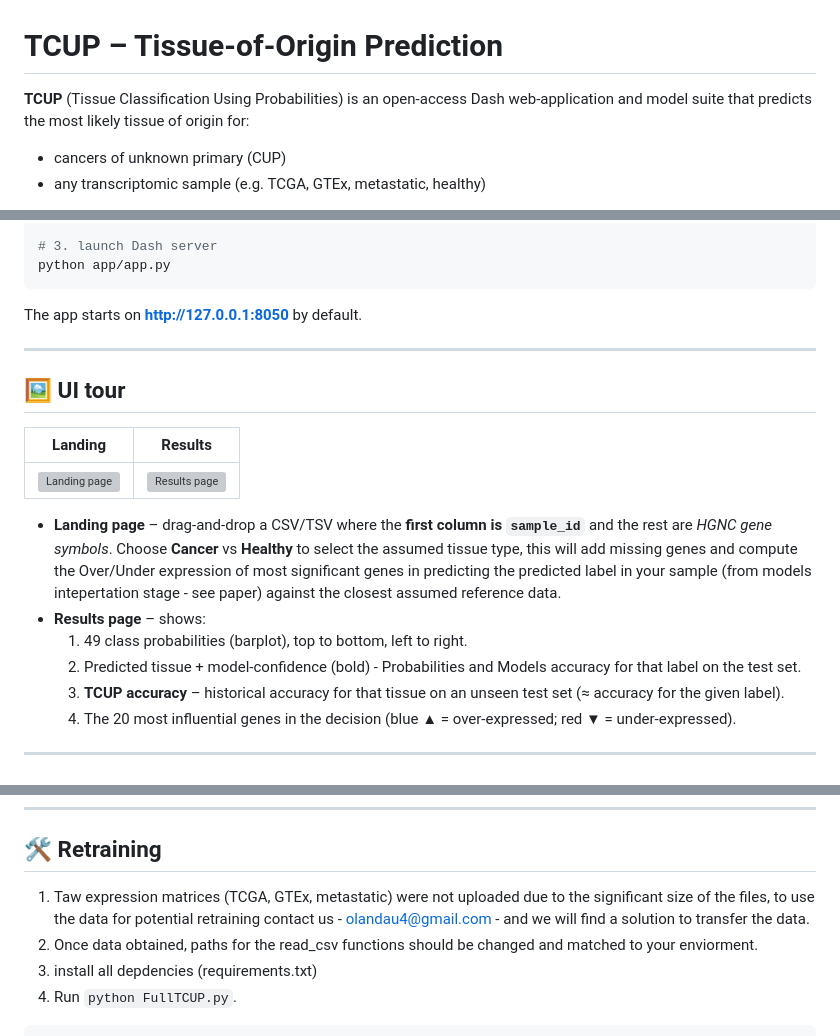
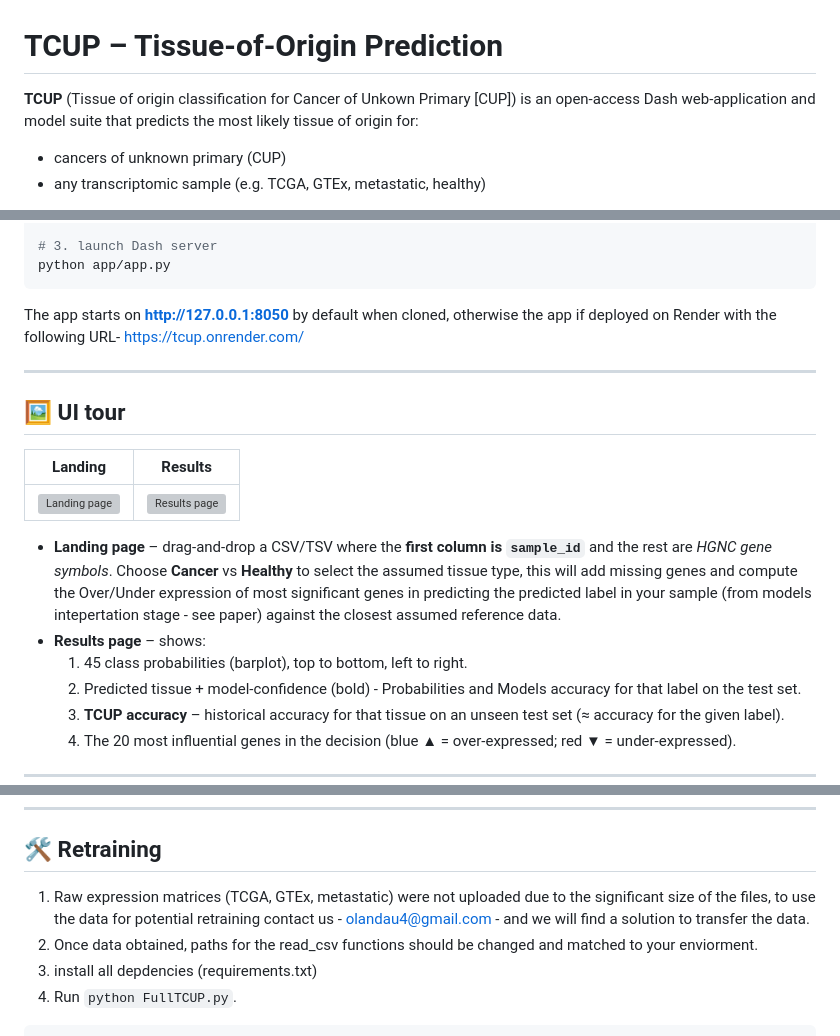
Before and after one commit to OhadLandau/TCUP, a Markdown page: README.md, 3 parts joined by grey strips. GitHub-like rendering; grey boxes are pictures that could not be loaded.

````diff
--- a/README.md
+++ b/README.md
@@ -1,6 +1,6 @@
 # TCUP – Tissue‑of‑Origin Prediction
 
-**TCUP** (Tissue Classification Using Probabilities) is an open‑access Dash web‑application and model suite that predicts the most likely tissue of origin for:
+**TCUP** (Tissue of origin classification for Cancer of Unkown Primary [CUP]) is an open‑access Dash web‑application and model suite that predicts the most likely tissue of origin for:
 
 * cancers of unknown primary (CUP)
 * any transcriptomic sample (e.g. TCGA, GTEx, metastatic, healthy)
@@ -88,7 +88,7 @@ pip install -r requirements.txt
 python app/app.py
 ```
 
-The app starts on **http://127.0.0.1:8050** by default.
+The app starts on **http://127.0.0.1:8050** by default when cloned, otherwise the app if deployed on Render with the following URL- https://tcup.onrender.com/
 
 ---
 
@@ -100,7 +100,7 @@ The app starts on **http://127.0.0.1:8050** by default.
 
 * **Landing page** – drag‑and‑drop a CSV/TSV where the **first column is `sample_id`** and the rest are *HGNC gene symbols*. Choose **Cancer** vs **Healthy** to select the assumed tissue type, this will add missing genes and compute the Over/Under expression of most significant genes in predicting the predicted label in your sample (from models intepertation stage - see paper) against the closest assumed reference data.
 * **Results page** – shows:
-  1. 49 class probabilities (barplot), top to bottom, left to right.
+  1. 45 class probabilities (barplot), top to bottom, left to right.
   2. Predicted tissue + model‑confidence (bold) - Probabilities and Models accuracy for that label on the test set.
   3. **TCUP accuracy** – historical accuracy for that tissue on an unseen test set (≈ accuracy for the given label).
   4. The 20 most influential genes in the decision (blue ▲ = over‑expressed; red ▼ = under‑expressed).
@@ -120,7 +120,7 @@ If your sample’s probability is low (<0.4) or multiple tissues cluster tightly
 
 ## 🛠  Retraining
 
-1. Taw expression matrices (TCGA, GTEx, metastatic) were not uploaded due to the significant size of the files, to use the data for potential retraining contact us - olandau4@gmail.com - and we will find a solution to transfer the data.
+1. Raw expression matrices (TCGA, GTEx, metastatic) were not uploaded due to the significant size of the files, to use the data for potential retraining contact us - olandau4@gmail.com - and we will find a solution to transfer the data.
 2. Once data obtained, paths for the read_csv functions should be changed and matched to your enviorment.
 3. install all depdencies (requirements.txt)
 4. Run `python FullTCUP.py`.
````
